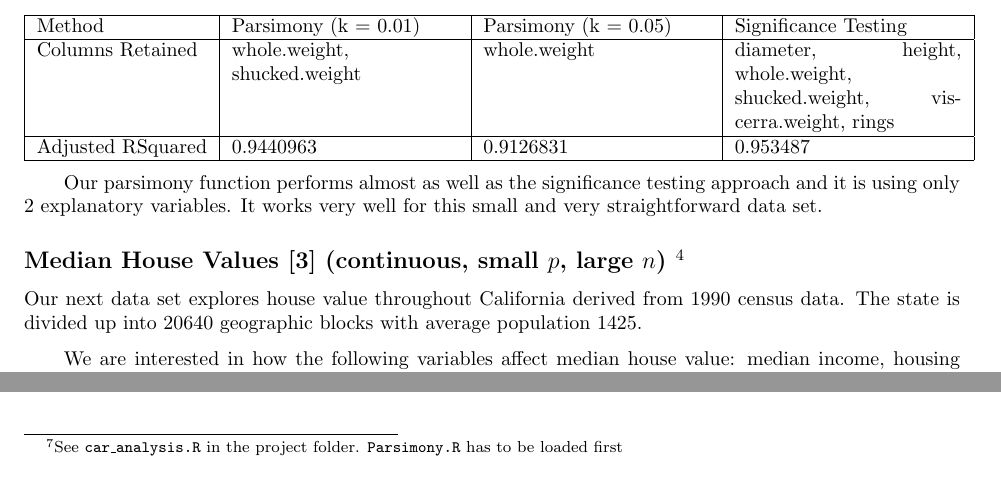
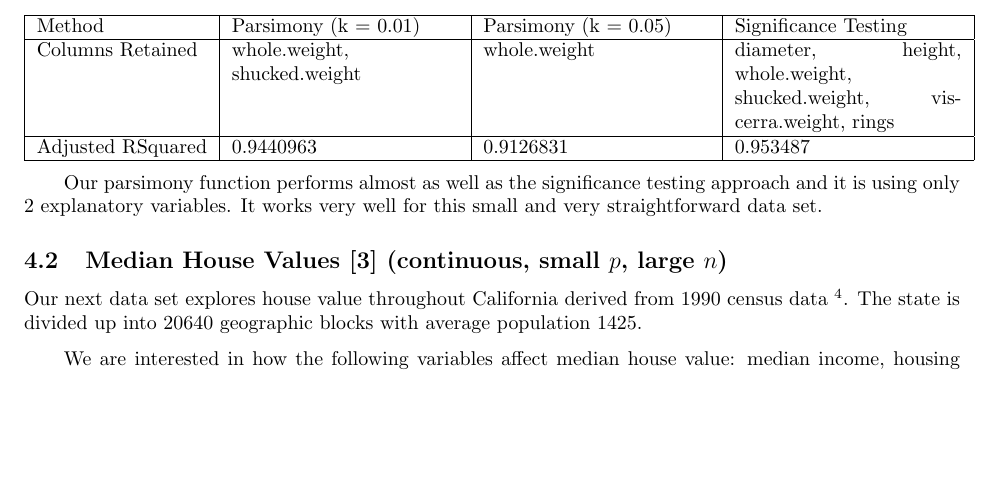
Before and after one commit to cjpatton/256, a LaTeX document (proj/project.tex): two parts of pages 6 and 18 of 20 before the commit and part of page 6 of 20 after it, the two joined at a grey line, cut so that both start at the same text, the shorter picture padded with empty space. Compiled offline with pdfLaTeX.

Commit message:
Fixed thingy.

```diff
--- a/proj/project.tex
+++ b/proj/project.tex
@@ -325,8 +325,10 @@ Shell Weight was chosen as the response variable for continuous case analysis.
 
 Our parsimony function performs almost as well as the significance testing approach and it is using only 2 explanatory variables. It works very well for this small and very straightforward data set.
 
-\subsection*{Median House Values \cite{cadata} (continuous, small $p$, large $n$) \footnote{See \texttt{cadata.R} and \texttt{plotmap.R} in the project folder. \texttt{Parsimony.R} has to be loaded first}}
-Our next data set explores house value throughout California derived from 1990 census data. The state is divided up into 20640 geographic blocks with average population 1425.
+\subsection{Median House Values \cite{cadata} (continuous, small $p$, large $n$)}
+Our next data set explores house value throughout California derived from 1990 census data
+\footnote{See \texttt{cadata.R} and \texttt{plotmap.R} in the project folder. \texttt{Parsimony.R} has to be loaded first}.
+The state is divided up into 20640 geographic blocks with average population 1425.
 
 We are interested in how the following variables affect median house value: median income, housing median age, total rooms, total bedrooms, population, households, latitude, and longitude.
 
@@ -630,8 +632,6 @@ In all of the performed analyses the country of origin doesn't seem to play much
 \newpage
 % Parsimony: Price Prediction (Linear)
 
-\subsection*{Automobile Data Set~\cite{automobile} (continuous and logistic, large $p$, small $n$)\footnote{See \texttt{car\_analysis.R} in the project folder. \texttt{Parsimony.R} has to be loaded first}}
-
 % Table of Parsimonious Variables
 For the small n (n \textless 1000), large p (p \textgreater 15) case, we will use the automobile data set found on the UCI Machine Learning Repository.  This data set contains 193 instances of automobile, with 25 categories of classification for each one.
 
```
